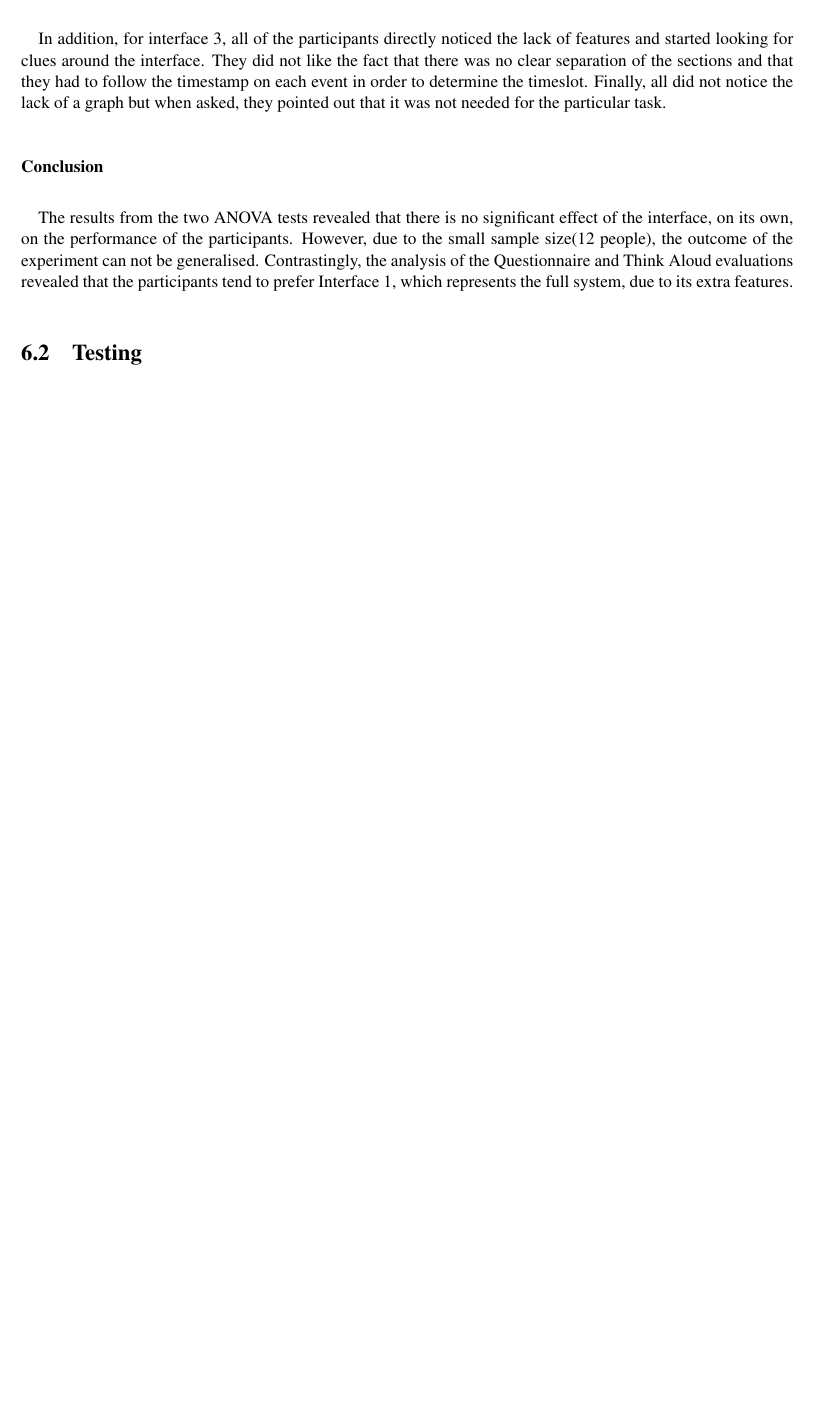
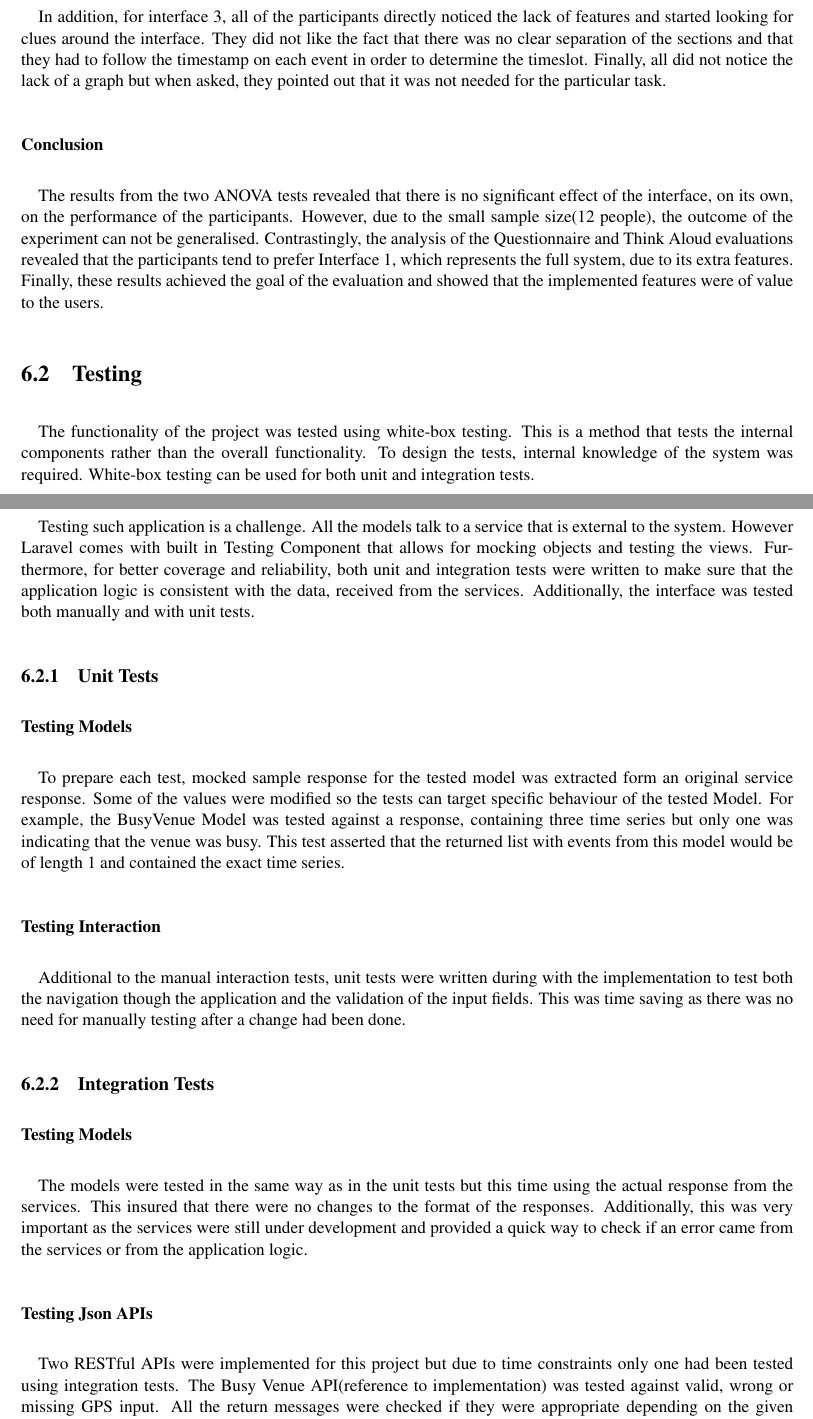
Before and after one commit to skDn/Urban-Data-Timeline, a LaTeX thesis (dissertation/dissertation.tex): part of page 32 of 35 before the commit and two parts of pages 33 and 34 of 38 after it, the two joined at a grey line, cut so that both start at the same text, the shorter picture padded with empty space. Compiled offline with pdfLaTeX.

Commit message:
Testing section completed.

```diff
--- a/dissertation/dissertation.tex
+++ b/dissertation/dissertation.tex
@@ -845,6 +845,30 @@ In addition, for interface 3, all of the participants directly noticed the lack
 
 \subsubsection{Conclusion}
 \paragraph{}
-The results from the two ANOVA tests revealed that there is no significant effect of the interface, on its own, on the performance of the participants. However, due to the small sample size(12 people), the outcome of the experiment can not be generalised. Contrastingly, the analysis of the Questionnaire and Think Aloud evaluations revealed that the participants tend to prefer Interface 1, which represents the full system, due to its extra features.
+The results from the two ANOVA tests revealed that there is no significant effect of the interface, on its own, on the performance of the participants. However, due to the small sample size(12 people), the outcome of the experiment can not be generalised. Contrastingly, the analysis of the Questionnaire and Think Aloud evaluations revealed that the participants tend to prefer Interface 1, which represents the full system, due to its extra features. Finally, these results achieved the goal of the evaluation and showed that the implemented features were of value to the users.
 
 \section{Testing}
+\paragraph{}
+The functionality of the project was tested using white-box testing. This is a method that tests the internal components rather than the overall functionality. To design the tests, internal knowledge of the system was required. White-box testing can be used for both unit and integration tests.
+\paragraph{}
+Testing such application is a challenge. All the models talk to a service that is external to the system. However Laravel comes with built in Testing Component that allows for mocking objects and testing the views. Furthermore, for better coverage and reliability, both unit and integration tests were written to make sure that the application logic is consistent with the data, received from the services. Additionally, the interface was tested both manually and with unit tests.
+
+\subsection{Unit Tests}
+
+\subsubsection{Testing Models}
+\paragraph{}
+To prepare each test, mocked sample response for the tested model was extracted form an original service response. Some of the values were modified so the tests can target specific behaviour of the tested Model. For example, the BusyVenue Model was tested against a response, containing three time series but only one was indicating that the venue was busy. This test asserted that the returned list with events from this model would be of length 1 and contained the exact time series.
+
+\subsubsection{Testing Interaction}
+\paragraph{}
+Additional to the manual interaction tests, unit tests were written during with the implementation to test both the navigation though the application and the validation of the input fields. This was time saving as there was no need for manually testing after a change had been done.
+
+\subsection{Integration Tests}
+
+\subsubsection{Testing Models}
+\paragraph{}
+The models were tested in the same way as in the unit tests but this time using the actual response from the services. This insured that there were no changes to the format of the responses. Additionally, this was very important as the services were still under development and provided a quick way to check if an error came from the services or from the application logic.
+
+\subsubsection{Testing Json APIs}
+\paragraph{}
+Two RESTful APIs were implemented for this project but due to time constraints only one had been tested using integration tests. The Busy Venue API(reference to implementation) was tested against valid, wrong or missing GPS input. All the return messages were checked if they were appropriate depending on the given inputs.
```
Also changed, not shown: dissertation/dissertation.pdf, dissertation/dissertation.tex (36 more changed lines).
